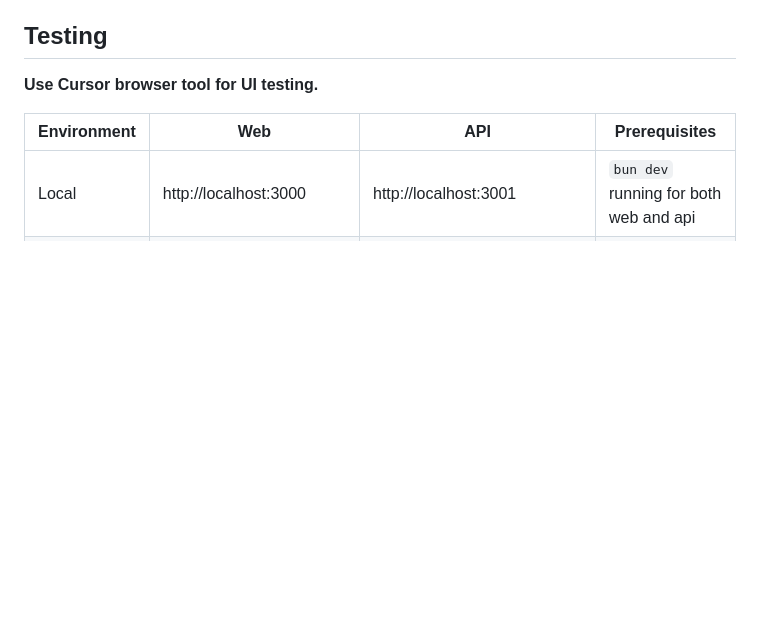
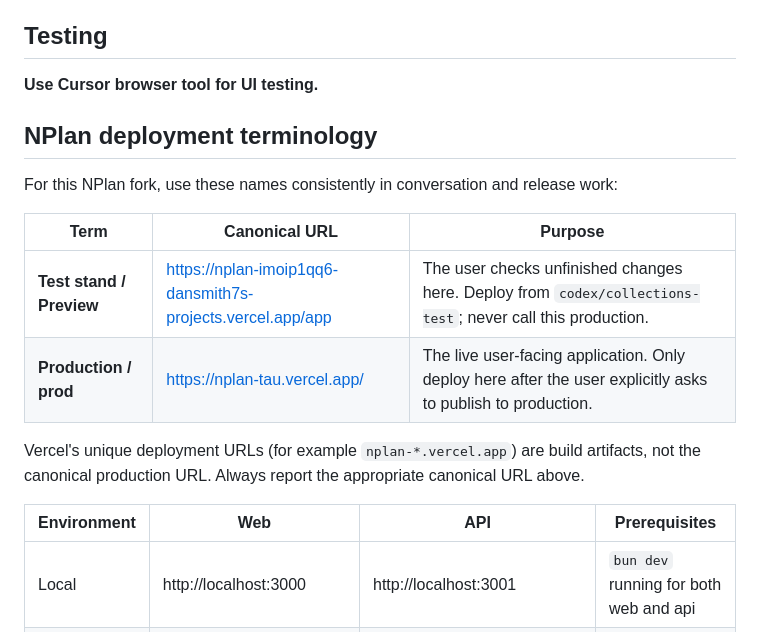
Before and after one commit to dansmith7/nplan, a Markdown page: AGENTS.md, the part around the change. Drawn GitHub-style; blank space fills up the shorter version.

Commit message:
docs: clarify NPlan preview and production URLs

```diff
--- a/AGENTS.md
+++ b/AGENTS.md
@@ -5,6 +5,17 @@ AI-agent-friendly task management + time blocking app. TypeScript monorepo with
 ## Testing
 
 **Use Cursor browser tool for UI testing.**
+
+## NPlan deployment terminology
+
+For this NPlan fork, use these names consistently in conversation and release work:
+
+| Term | Canonical URL | Purpose |
+| ---- | ------------- | ------- |
+| **Test stand / Preview** | https://nplan-imoip1qq6-dansmith7s-projects.vercel.app/app | The user checks unfinished changes here. Deploy from `codex/collections-test`; never call this production. |
+| **Production / prod** | https://nplan-tau.vercel.app/ | The live user-facing application. Only deploy here after the user explicitly asks to publish to production. |
+
+Vercel's unique deployment URLs (for example `nplan-*.vercel.app`) are build artifacts, not the canonical production URL. Always report the appropriate canonical URL above.
 
 | Environment | Web                     | API                         | Prerequisites                          |
 | ----------- | ----------------------- | --------------------------- | -------------------------------------- |
```
